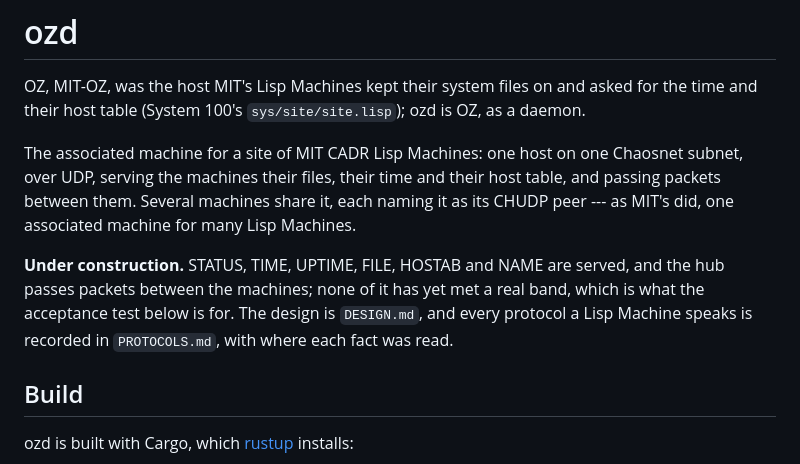
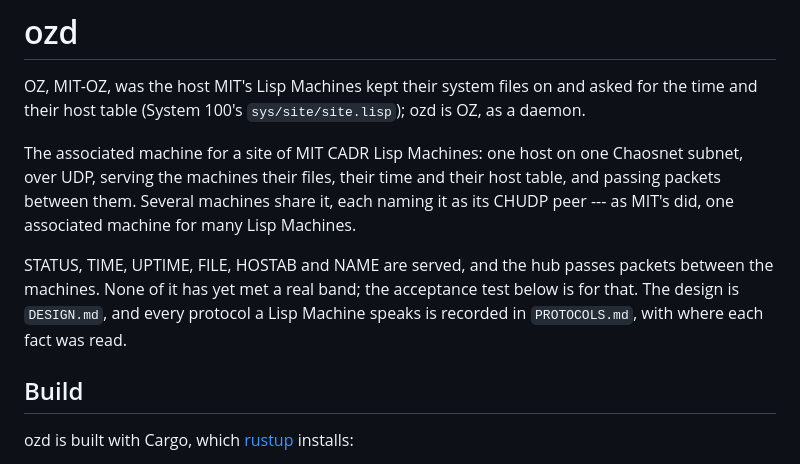
Before and after one commit to metebalci/ozd, a Markdown page: README.md, the part around the change. Drawn GitHub-style.

Commit message:
The README is no longer under construction
Everything ozd is meant to serve is served; what is left is meeting a
real band, which the README still says, beside the acceptance test that
is for it.

Co-Authored-By: Claude Opus 5 (1M context) <noreply@anthropic.com>

```diff
--- a/README.md
+++ b/README.md
@@ -10,11 +10,11 @@ time and their host table, and passing packets between them. Several
 machines share it, each naming it as its CHUDP peer --- as MIT's did,
 one associated machine for many Lisp Machines.
 
-**Under construction.** STATUS, TIME, UPTIME, FILE, HOSTAB and NAME
-are served, and the hub passes packets between the machines; none of it
-has yet met a real band, which is what the acceptance test below is
-for. The design is `DESIGN.md`, and every protocol a Lisp Machine
-speaks is recorded in `PROTOCOLS.md`, with where each fact was read.
+STATUS, TIME, UPTIME, FILE, HOSTAB and NAME are served, and the hub
+passes packets between the machines. None of it has yet met a real
+band; the acceptance test below is for that. The design is `DESIGN.md`,
+and every protocol a Lisp Machine speaks is recorded in `PROTOCOLS.md`,
+with where each fact was read.
 
 ## Build
 
```
